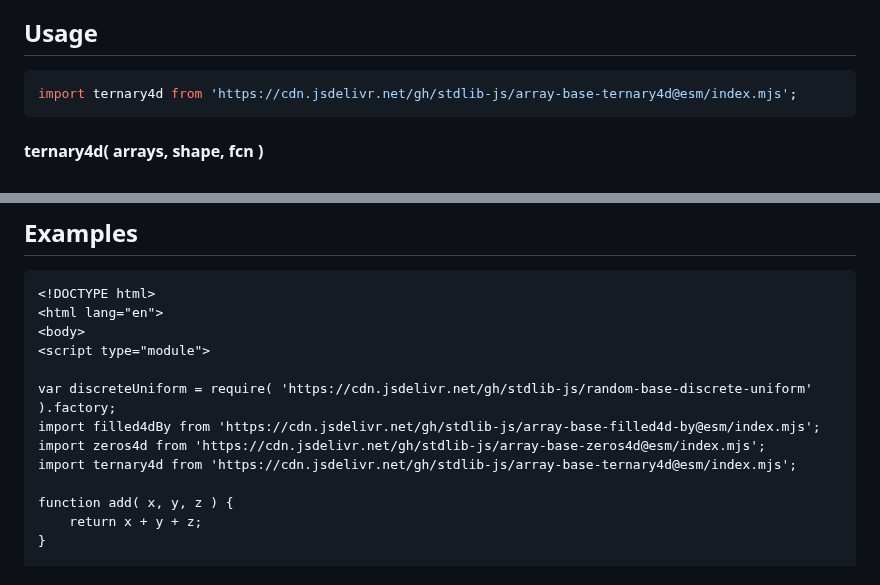
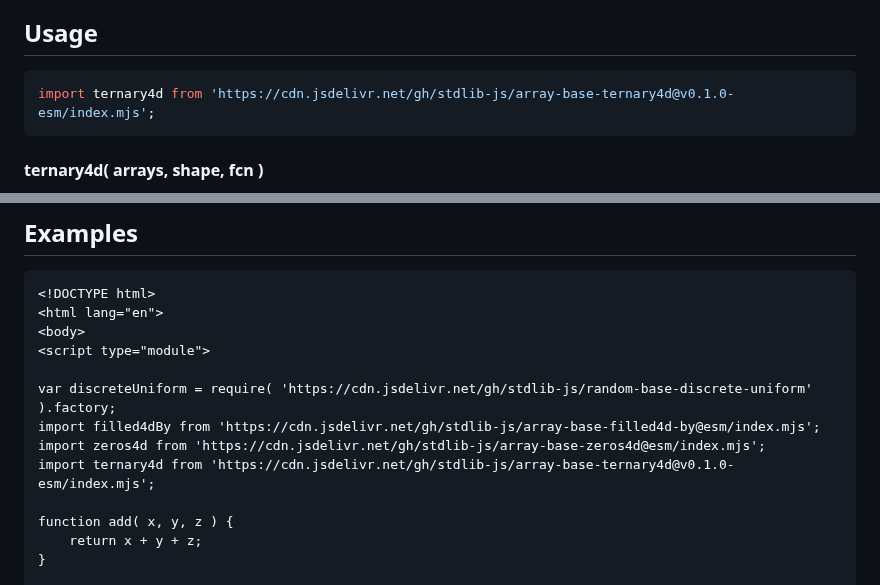
Before and after one commit to stdlib-js/array-base-ternary4d, a Markdown page: README.md, 2 parts joined by grey strips. Rendered like a GitHub page.

Commit message:
Update README.md for ESM bundle v0.1.0

````diff
--- a/README.md
+++ b/README.md
@@ -48,7 +48,7 @@ limitations under the License.
 ## Usage
 
 ```javascript
-import ternary4d from 'https://cdn.jsdelivr.net/gh/stdlib-js/array-base-ternary4d@esm/index.mjs';
+import ternary4d from 'https://cdn.jsdelivr.net/gh/stdlib-js/array-base-ternary4d@v0.1.0-esm/index.mjs';
 ```
 
 #### ternary4d( arrays, shape, fcn )
@@ -106,7 +106,7 @@ The function accepts the following arguments:
 var discreteUniform = require( 'https://cdn.jsdelivr.net/gh/stdlib-js/random-base-discrete-uniform' ).factory;
 import filled4dBy from 'https://cdn.jsdelivr.net/gh/stdlib-js/array-base-filled4d-by@esm/index.mjs';
 import zeros4d from 'https://cdn.jsdelivr.net/gh/stdlib-js/array-base-zeros4d@esm/index.mjs';
-import ternary4d from 'https://cdn.jsdelivr.net/gh/stdlib-js/array-base-ternary4d@esm/index.mjs';
+import ternary4d from 'https://cdn.jsdelivr.net/gh/stdlib-js/array-base-ternary4d@v0.1.0-esm/index.mjs';
 
 function add( x, y, z ) {
     return x + y + z;
````
